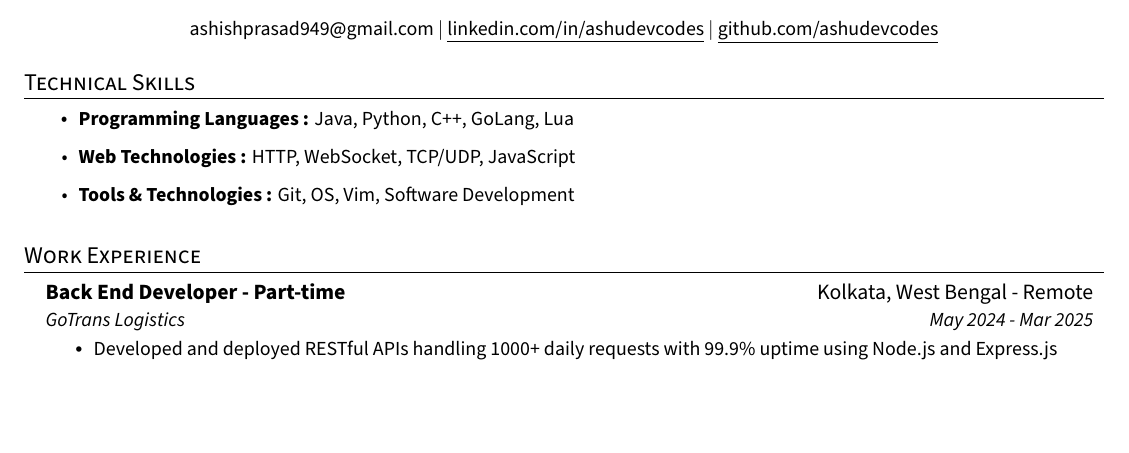
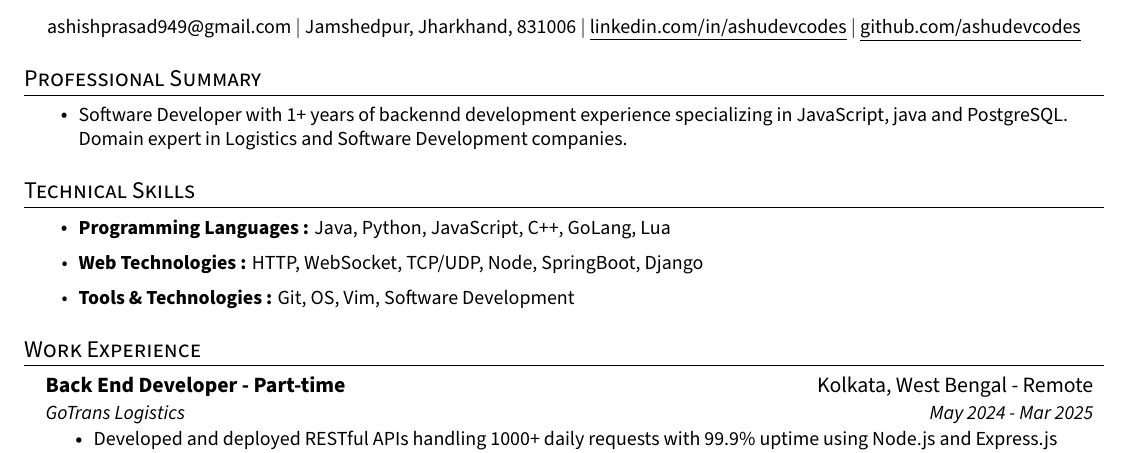
Before and after one commit to ashudevcodes/resume, a LaTeX CV (ashishprasad_cv.tex): part of the page, cut so that both start at the same text, the shorter picture padded with empty space. Compiled offline with XeLaTeX.

Commit message:
add: Location, Summery and tools

```diff
--- a/ashishprasad_cv.tex
+++ b/ashishprasad_cv.tex
@@ -95,14 +95,20 @@
 \begin{center}
     \textbf{\Huge \scshape Ashish Prasad} \\ \vspace{10pt}
     \small \href{mailto:email@example.com}{{ashishprasad949@gmail.com}} $|$
+    \href{https://github.com/ashudevcodes}{{Jamshedpur, Jharkhand, 831006}} $|$
     \href{https://www.linkedin.com/in/ashudevcodes/}{{\underline{linkedin.com/in/ashudevcodes}}} $|$
     \href{https://github.com/ashudevcodes}{{\underline{github.com/ashudevcodes}}}
 \end{center}
 
+\section{Professional Summary}
+    \resumeItemListStart
+        \resumeItem{Software Developer with 1+ years of backennd development experience specializing in JavaScript, java and PostgreSQL. Domain expert in Logistics and Software Development companies.}
+\resumeItemListEnd
+
 \section{Technical Skills}
     \resumeItemListStart
-        \resumeItem{\textbf{Programming Languages : }{Java, Python, C++, GoLang, Lua}}
-        \resumeItem{\textbf{Web Technologies : }{HTTP, WebSocket, TCP/UDP, JavaScript}}
+        \resumeItem{\textbf{Programming Languages : }{Java, Python, JavaScript, C++, GoLang, Lua}}
+        \resumeItem{\textbf{Web Technologies : }{HTTP, WebSocket, TCP/UDP, Node, SpringBoot, Django}}
         \resumeItem{\textbf{Tools \& Technologies : }{Git, OS, Vim, Software Development}}
 \resumeItemListEnd
 
```
Also changed, not shown: ashishprasad_cv.pdf, 1 other file.
